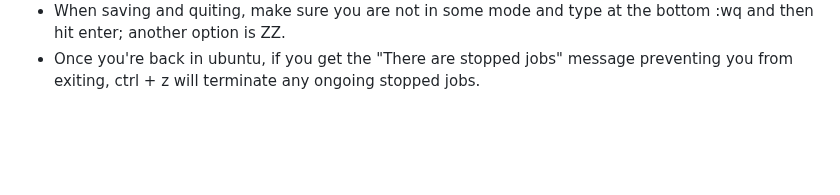
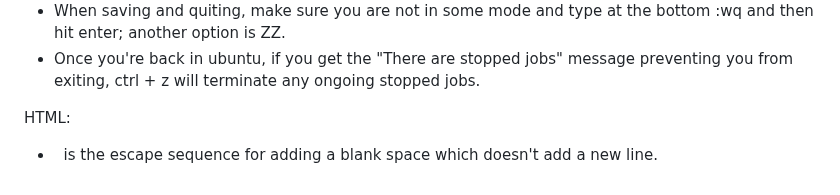
Before and after one commit to jspotten/collaborate, a Markdown page: README.md, the part around the change. Drawn GitHub-style; blank space fills up the shorter version.

```diff
--- a/README.md
+++ b/README.md
@@ -57,3 +57,7 @@ Web Certificate Setup:
 - To leave a mode, hit ESC.
 - When saving and quiting, make sure you are not in some mode and type at the bottom :wq and then hit enter; another option is ZZ.
 - Once you're back in ubuntu, if you get the "There are stopped jobs" message preventing you from exiting, ctrl + z will terminate any ongoing stopped jobs.
+
+
+HTML:
+- &nbsp; is the escape sequence for adding a blank space which doesn't add a new line.
```
